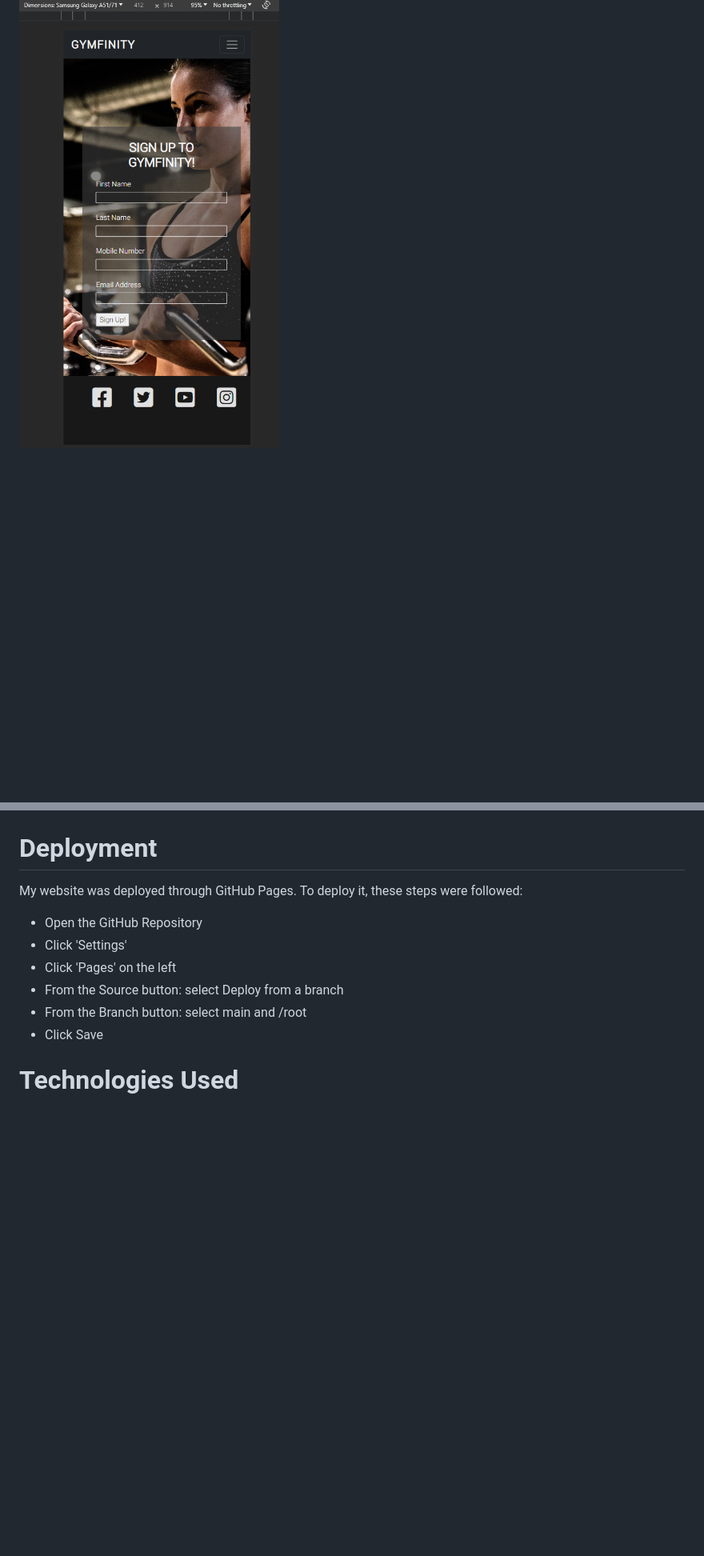
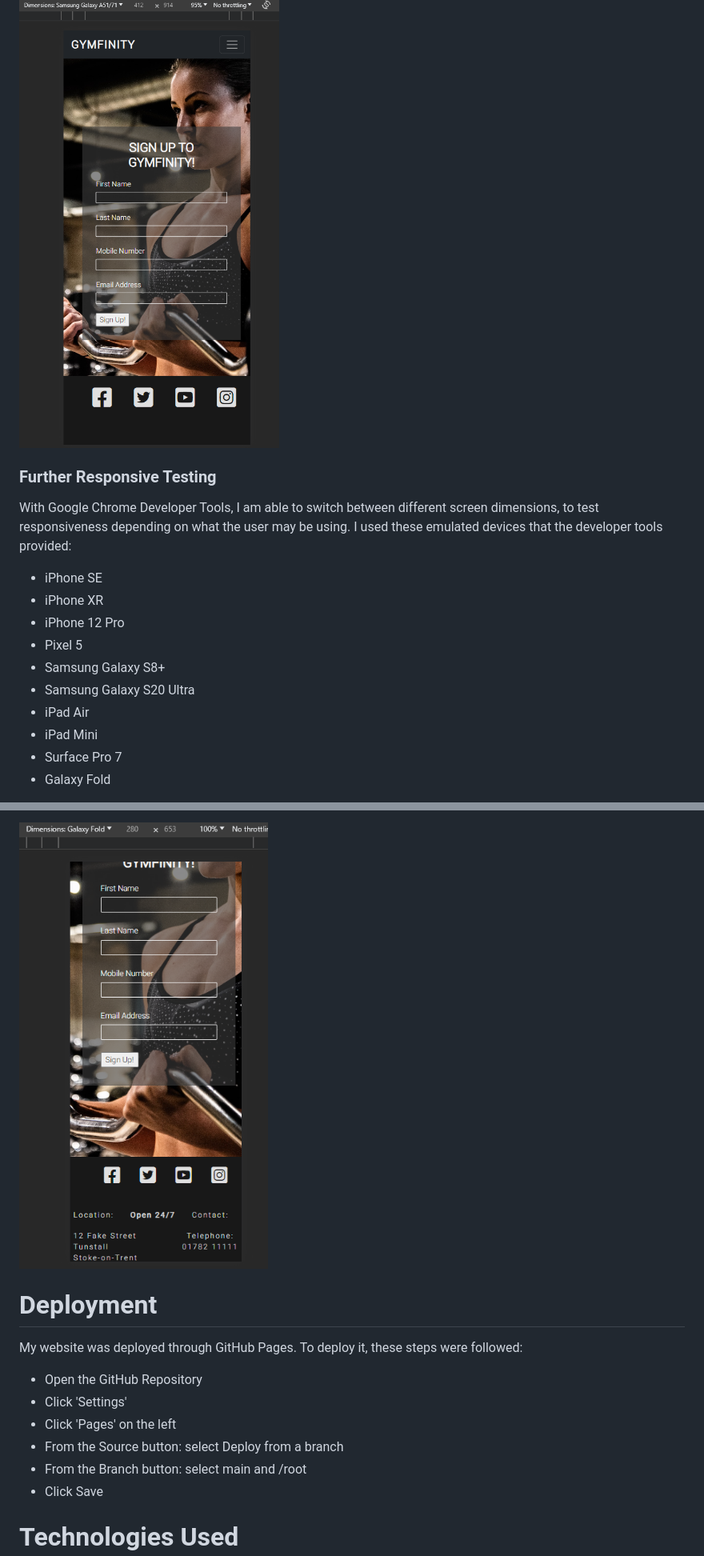
Before and after one commit to lestercantor/gymfinity, a Markdown page: README.md, 2 parts joined by grey strips. Shown: that part at 80% size. Rendered like a GitHub page; pictures changed too: docs/galaxy fold media query fix.png (added); blank space fills up the shorter version.

Commit message:
updated readme for emulated devices responsiveness. added media queries for smaller devices

```diff
--- a/README.md
+++ b/README.md
@@ -135,3 +135,18 @@ The carousel component still works on the mobile screen as the Bootstrap framewo
 ### Sign Up Page
 The sign up form is now centred on the mobile screen instead of it being offset like the desktop.
 ![mobile sign up page](/docs/mobile%20sign%20up%20page.png)
+
+### Further Responsive Testing
+With Google Chrome Developer Tools, I am able to switch between different screen dimensions, to test responsiveness depending on what the user may be using.
+I used these emulated devices that the developer tools provided:
+* iPhone SE
+* iPhone XR
+* iPhone 12 Pro
+* Pixel 5
+* Samsung Galaxy S8+
+* Samsung Galaxy S20 Ultra
+* iPad Air
+* iPad Mini
+* Surface Pro 7
+* Galaxy Fold
+
@@ -138,3 +167,6 @@ The sign up form is now centred on the mobile screen instead of it being offset
+![galaxy fold footer and sign up form fixed](/docs/galaxy%20fold%20media%20query%20fix.png)
+
+
 # Deployment
 My website was deployed through GitHub Pages. To deploy it, these steps were followed:
 * Open the GitHub Repository
```
Also changed, not shown: other parts of README.md (+15 -1 lines), docs/fixed footer on iphone se and galaxy s8+.png (added), docs/form and footer small screen.png (added), docs/galaxy fold problem.png (added), docs/iphone 12 pro and pixel 5 form.png (added), 2 other files.
